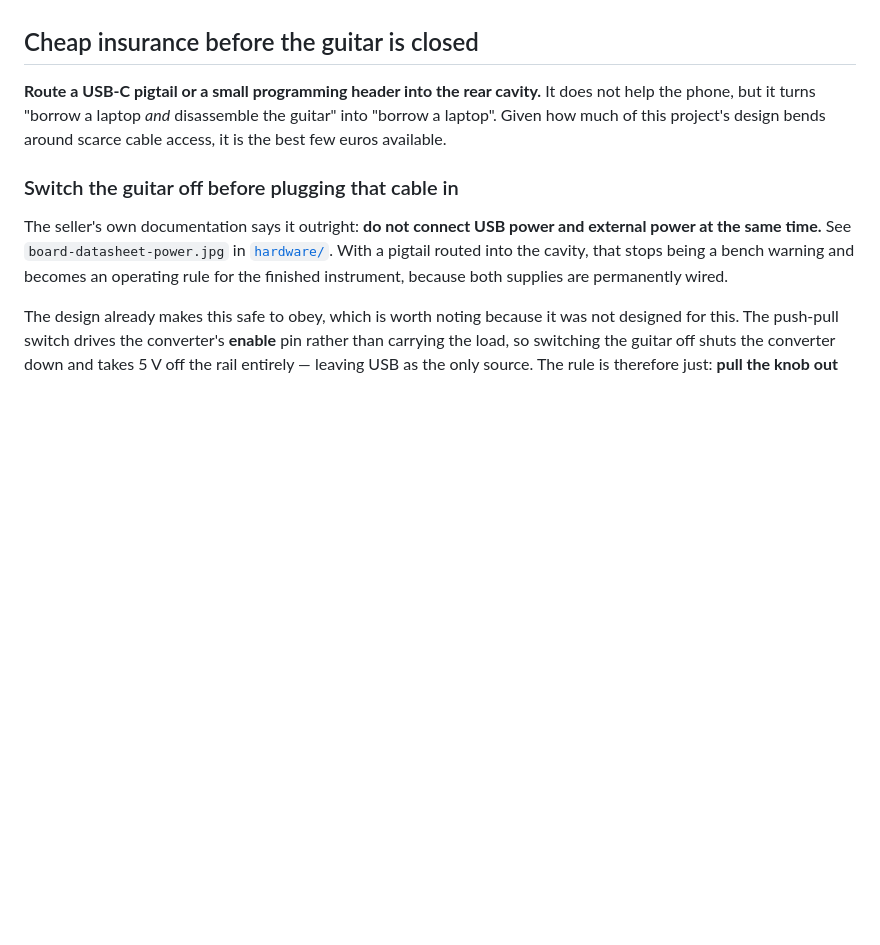
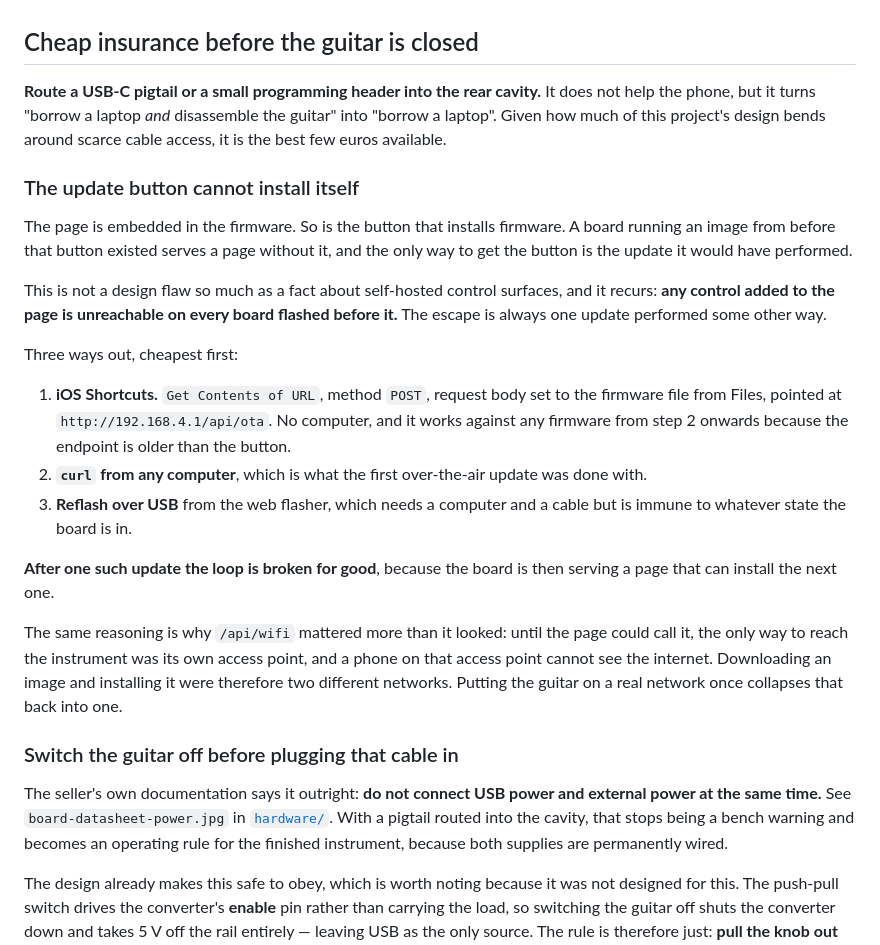
Before and after one commit to melonromanholidaycat/electriclight, a Markdown page: docs/firmware-plan.md, the part around the change. Drawn GitHub-style; blank space fills up the shorter version.

Commit message:
Actually write down the bootstrap problem
The previous commit message said this was documented in firmware-plan.md. It
was not - the message described an intention as a fact. Here is the section it
promised.

It is worth more than the one incident: any control added to the embedded page
is unreachable on every board flashed before it, and the escape is always one
update performed some other way. The three ways out are listed, cheapest first,
and the iOS Shortcuts route needs no computer at all because the OTA endpoint is
older than the button that drives it.

Co-Authored-By: Claude Opus 5 <noreply@anthropic.com>
Claude-Session: https://claude.ai/code/session_013Br5LHjsdQqcwpvhracRse

```diff
--- a/docs/firmware-plan.md
+++ b/docs/firmware-plan.md
@@ -605,6 +605,36 @@ does not help the phone, but it turns "borrow a laptop *and* disassemble the
 guitar" into "borrow a laptop". Given how much of this project's design bends
 around scarce cable access, it is the best few euros available.
 
+### The update button cannot install itself
+
+The page is embedded in the firmware. So is the button that installs firmware.
+A board running an image from before that button existed serves a page without
+it, and the only way to get the button is the update it would have performed.
+
+This is not a design flaw so much as a fact about self-hosted control surfaces,
+and it recurs: **any control added to the page is unreachable on every board
+flashed before it.** The escape is always one update performed some other way.
+
+Three ways out, cheapest first:
+
+1. **iOS Shortcuts.** `Get Contents of URL`, method `POST`, request body set to
+   the firmware file from Files, pointed at `http://192.168.4.1/api/ota`. No
+   computer, and it works against any firmware from step 2 onwards because the
+   endpoint is older than the button.
+2. **`curl` from any computer**, which is what the first over-the-air update was
+   done with.
+3. **Reflash over USB** from the web flasher, which needs a computer and a cable
+   but is immune to whatever state the board is in.
+
+**After one such update the loop is broken for good**, because the board is then
+serving a page that can install the next one.
+
+The same reasoning is why `/api/wifi` mattered more than it looked: until the
+page could call it, the only way to reach the instrument was its own access
+point, and a phone on that access point cannot see the internet. Downloading an
+image and installing it were therefore two different networks. Putting the
+guitar on a real network once collapses that back into one.
+
 ### Switch the guitar off before plugging that cable in
 
 The seller's own documentation says it outright: **do not connect USB power and
```
